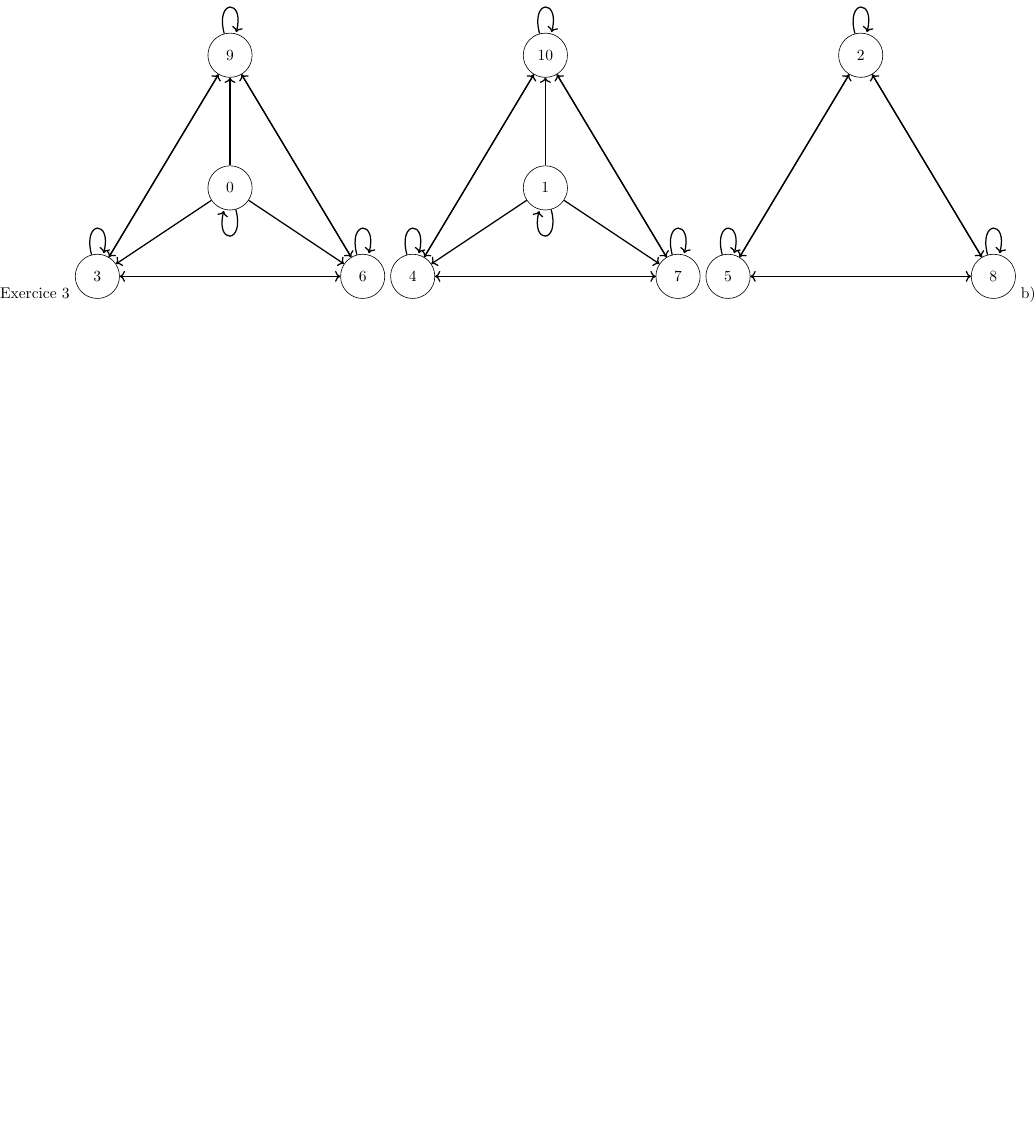
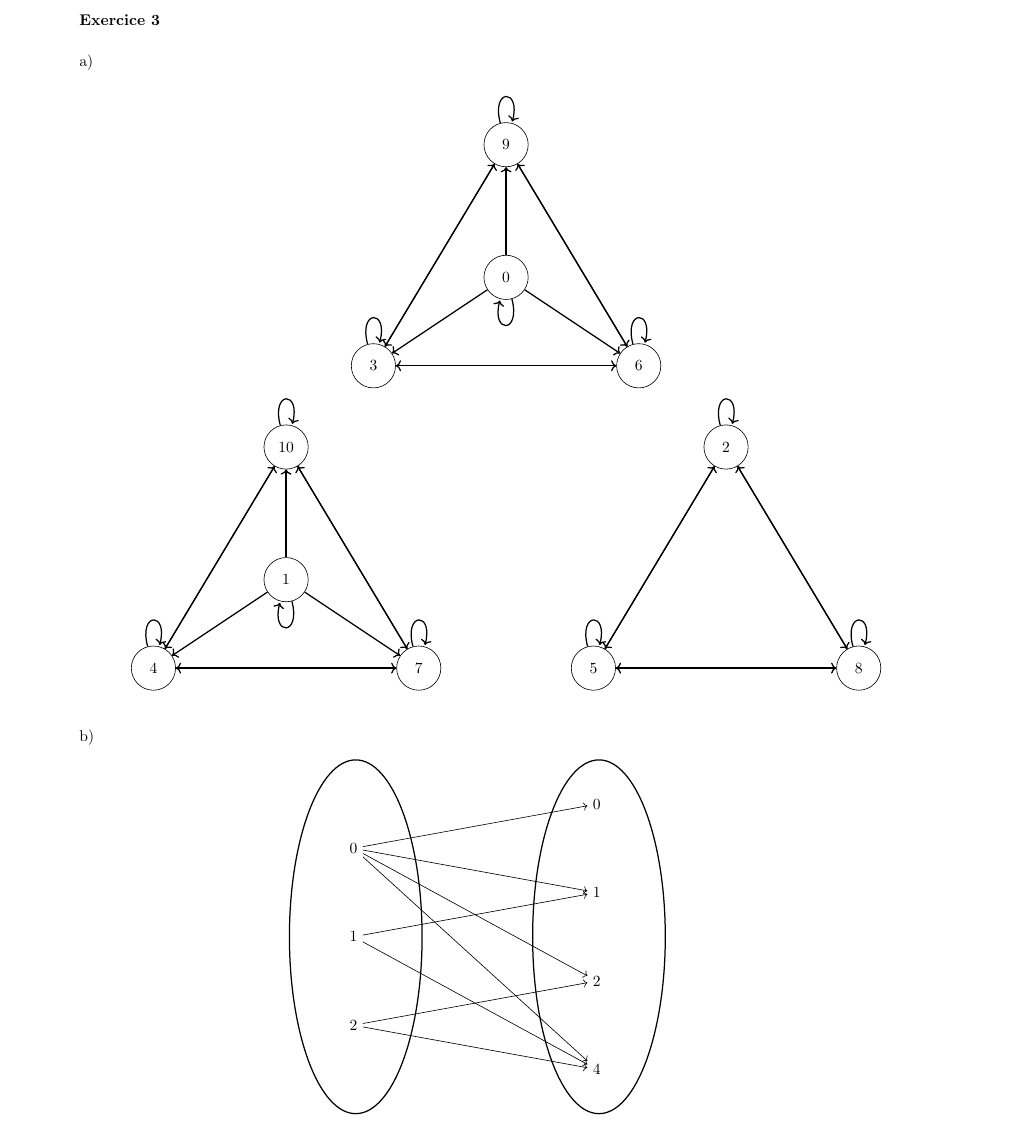
Before and after one commit to John-Hidalgo/devoir2, a LaTeX document (3.tex): part of the page, cut so that both start at the same text, the shorter picture padded with empty space. Compiled offline with pdfLaTeX.

Commit message:
fixed graphs for exercice 3

```diff
--- a/3.tex
+++ b/3.tex
@@ -4,72 +7,101 @@
 \begin{document}
 
-Exercice 3
+\textbf{Exercice 3}
 
+\vspace{0.5cm}
+
+a)
+
+\begin{center}
+    \begin{minipage}{0.3\textwidth}
         \begin{tikzpicture}
-
             \node[circle, draw, minimum size=1cm] (n0) at (0, 1) {0};
             \node[circle, draw, minimum size=1cm] (n3) at (-3, -1) {3};
             \node[circle, draw, minimum size=1cm] (n6) at (3, -1) {6};
             \node[circle, draw, minimum size=1cm] (n9) at (0, 4) {9};
-    % Directed edges
-    \draw[->, thick] (n0) edge[loop below] (n0); % Self-loop at node 0
-    \draw[->, thick] (n3) edge[loop above] (n3); % Self-loop at node 3
-    \draw[->, thick] (n6) edge[loop above] (n6); % Self-loop at node 6
-    \draw[->, thick] (n9) edge[loop above] (n9); % Self-loop at node 9
-    % Edges from 0 to others
-    \draw[->, thick] (n0) -- (n3); % Edge from node 0 to node 3
-    \draw[->, thick] (n0) -- (n6); % Edge from node 0 to node 6
-    \draw[->, thick] (n0) -- (n9); % Edge from node 0 to node 9
-    % Edges between 3, 6, and 9
-    \draw[->, thick] (n3) -- (n6); % Edge from node 3 to node 6
-    \draw[->, thick] (n6) -- (n3); % Edge from node 6 to node 3
-    \draw[->, thick] (n3) -- (n9); % Edge from node 3 to node 9
-    \draw[->, thick] (n9) -- (n3); % Edge from node 9 to node 3
-    \draw[->, thick] (n6) -- (n9); % Edge from node 6 to node 9
-    \draw[->, thick] (n9) -- (n6); % Edge from node 9 to node 6
+            \draw[->, thick] (n0) edge[loop below] (n0);
+            \draw[->, thick] (n3) edge[loop above] (n3);
+            \draw[->, thick] (n6) edge[loop above] (n6);
+            \draw[->, thick] (n9) edge[loop above] (n9);
+            \draw[->, thick] (n0) -- (n3);
+            \draw[->, thick] (n0) -- (n6);
+            \draw[->, thick] (n0) -- (n9);
+            \draw[->, thick] (n3) -- (n6);
+            \draw[->, thick] (n6) -- (n3);
+            \draw[->, thick] (n3) -- (n9);
+            \draw[->, thick] (n9) -- (n3);
+            \draw[->, thick] (n6) -- (n9);
+            \draw[->, thick] (n9) -- (n6);
         \end{tikzpicture}
+    \end{minipage}
 
+    \begin{minipage}{0.3\textwidth}
         \begin{tikzpicture}
             \node[circle, draw, minimum size=1cm] (n1) at (0, 1) {1};
             \node[circle, draw, minimum size=1cm] (n4) at (-3, -1) {4};
             \node[circle, draw, minimum size=1cm] (n7) at (3, -1) {7};
             \node[circle, draw, minimum size=1cm] (n10) at (0, 4) {10};
-    % Directed edges
-    \draw[->, thick] (n1) edge[loop below] (n1); % Self-loop at node 0
-    \draw[->, thick] (n3) edge[loop above] (n4); % Self-loop at node 3
-    \draw[->, thick] (n6) edge[loop above] (n7); % Self-loop at node 6
-    \draw[->, thick] (n9) edge[loop above] (n10); % Self-loop at node 9
-    % Edges from 0 to others
-    \draw[->, thick] (n0) -- (n3); % Edge from node 0 to node 3
-    \draw[->, thick] (n0) -- (n6); % Edge from node 0 to node 6
-    \draw[->, thick] (n0) -- (n9); % Edge from node 0 to node 9
-    % Edges between 3, 6, and 9
-    \draw[->, thick] (n3) -- (n6); % Edge from node 3 to node 6
-    \draw[->, thick] (n6) -- (n3); % Edge from node 6 to node 3
-    \draw[->, thick] (n3) -- (n9); % Edge from node 3 to node 9
-    \draw[->, thick] (n9) -- (n3); % Edge from node 9 to node 3
-    \draw[->, thick] (n6) -- (n9); % Edge from node 6 to node 9
-    \draw[->, thick] (n9) -- (n6); % Edge from node 9 to node 6
+            \draw[->, thick] (n1) edge[loop below] (n1);
+            \draw[->, thick] (n4) edge[loop above] (n4);
+            \draw[->, thick] (n7) edge[loop above] (n7);
+            \draw[->, thick] (n10) edge[loop above] (n10);
+            \draw[->, thick] (n1) -- (n4);
+            \draw[->, thick] (n1) -- (n7);
+            \draw[->, thick] (n1) -- (n10);
+            \draw[->, thick] (n4) -- (n7);
+            \draw[->, thick] (n7) -- (n4);
+            \draw[->, thick] (n4) -- (n10);
+            \draw[->, thick] (n10) -- (n4);
+            \draw[->, thick] (n7) -- (n10);
+            \draw[->, thick] (n10) -- (n7);
         \end{tikzpicture}
-
+    \end{minipage}
+    \hspace{4cm}
+    \begin{minipage}{0.3\textwidth}
         \begin{tikzpicture}
             \node[circle, draw, minimum size=1cm] (n5) at (-3, -1) {5};
             \node[circle, draw, minimum size=1cm] (n8) at (3, -1) {8};
             \node[circle, draw, minimum size=1cm] (n2) at (0, 4) {2};
+            \draw[->, thick] (n5) edge[loop above] (n5);
+            \draw[->, thick] (n8) edge[loop above] (n8);
+            \draw[->, thick] (n2) edge[loop above] (n2);
+            \draw[->, thick] (n2) -- (n5);
+            \draw[->, thick] (n2) -- (n8);
+            \draw[->, thick] (n5) -- (n2);
+            \draw[->, thick] (n5) -- (n8);
+            \draw[->, thick] (n8) -- (n2);
+            \draw[->, thick] (n8) -- (n5);
+        \end{tikzpicture}
+    \end{minipage}
+\end{center}
 
-    \draw[->, thick] (n5) edge[loop above] (n5); % Self-loop at node 3
-    \draw[->, thick] (n8) edge[loop above] (n7); % Self-loop at node 6
-    \draw[->, thick] (n2) edge[loop above] (n10); % Self-loop at node 9
-    % Edges from 0 to others
-    \draw[->, thick] (n2) -- (n5); % Edge from node 0 to node 3
-    \draw[->, thick] (n2) -- (n8); % Edge from node 0 to node 6
-    \draw[->, thick] (n5) -- (n2); % Edge from node 0 to node 9
-    \draw[->, thick] (n5) -- (n8);
-    \draw[->, thick] (n8) -- (n2); % Edge from node 0 to node 9
-    \draw[->, thick] (n8) -- (n5);
-
-\end{tikzpicture}
+\vspace{0.5cm}
 
 b)
+\begin{center}
+    \begin{tikzpicture}
+        \node (d0) at (-.8, 5) {0};
+        \node (d1) at (-.8, 3) {1};
+        \node (d2) at (-.8, 1) {2};
+
+        \node (c0) at (4.7, 6) {0};
+        \node (c1) at (4.7, 4) {1};
+        \node (c2) at (4.7, 2) {2};
+        \node (c4) at (4.7, 0) {4};
+
+        \draw[->] (d0) -- (c0);
+        \draw[->] (d0) -- (c1);
+        \draw[->] (d0) -- (c2);
+        \draw[->] (d0) -- (c4);
+        \draw[->] (d1) -- (c1);
+        \draw[->] (d1) -- (c4);
+        \draw[->] (d2) -- (c2);
+        \draw[->] (d2) -- (c4);
+
+        \draw[solid, thick] (-0.75, 3) ellipse (1.50 and 4);
+        \draw[solid, thick] (4.75, 3) ellipse (1.50 and 4);
+    \end{tikzpicture}
+\end{center}
+
 
 \end{document}
```
Also changed, not shown: 3.pdf, 3.tex (7 more changed lines). Lines whose indentation alone changed are shown as unchanged.
